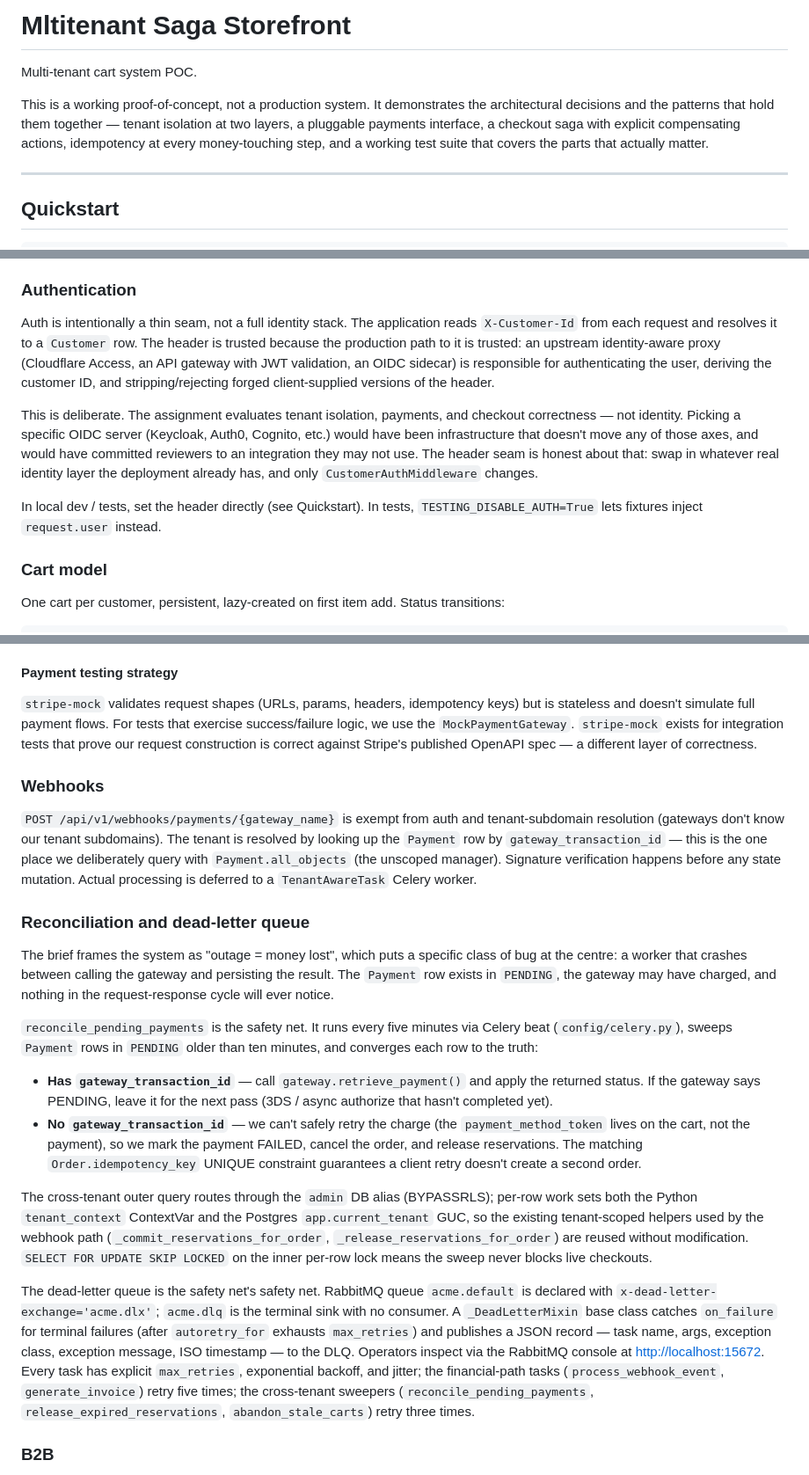
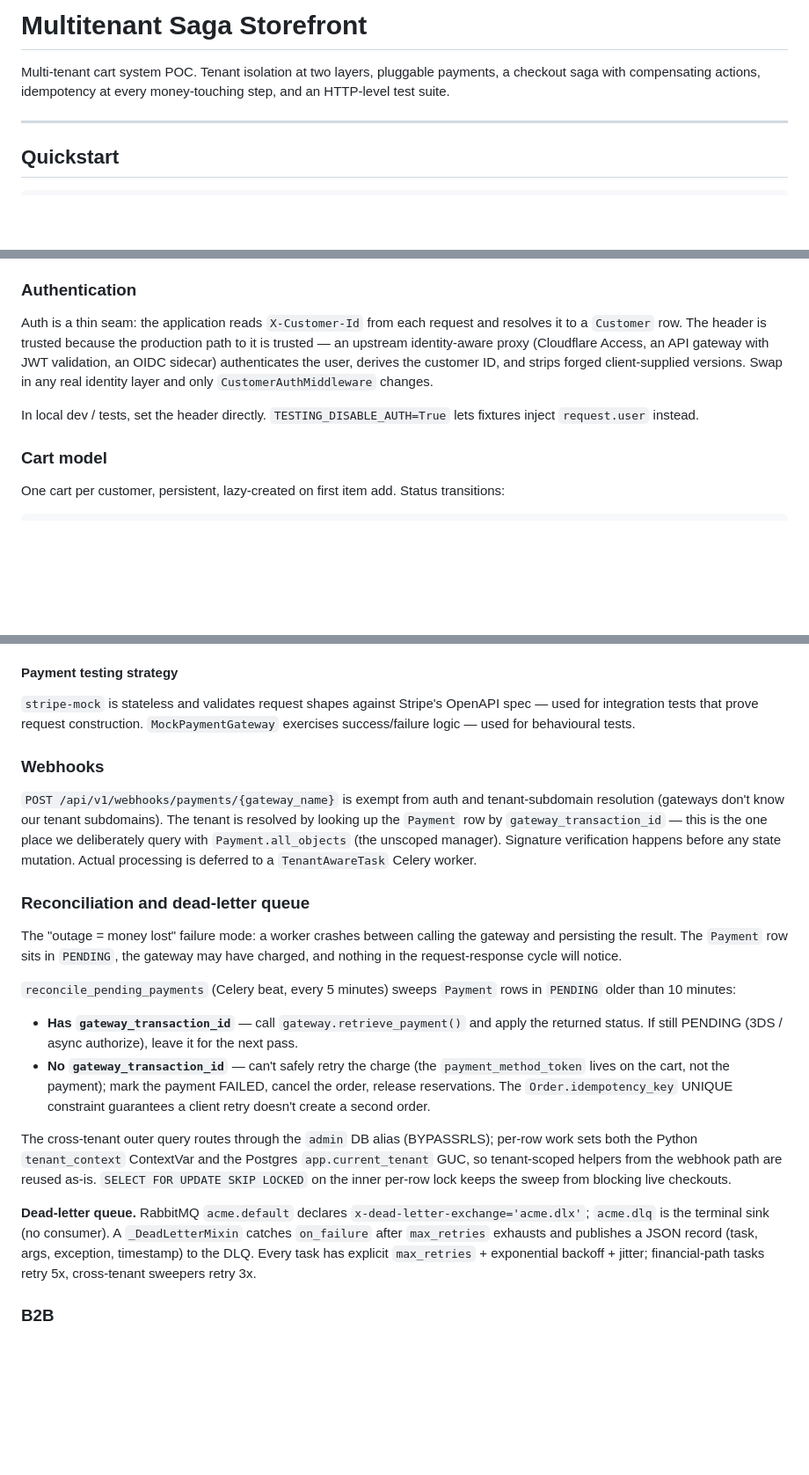
Before and after one commit to mustafa-rmd/multitenant-saga-storefront, a Markdown page: README.md, 3 parts joined by grey strips. Shown at 88% size. GitHub-like rendering; blank space fills up the shorter version.

Commit message:
docs: tighten README prose for reviewer-first reading

```diff
--- a/README.md
+++ b/README.md
@@ -1,8 +1,6 @@
-# Mltitenant Saga Storefront
+# Multitenant Saga Storefront
 
-Multi-tenant cart system POC.
-
-This is a working proof-of-concept, not a production system. It demonstrates the architectural decisions and the patterns that hold them together — tenant isolation at two layers, a pluggable payments interface, a checkout saga with explicit compensating actions, idempotency at every money-touching step, and a working test suite that covers the parts that actually matter.
+Multi-tenant cart system POC. Tenant isolation at two layers, pluggable payments, a checkout saga with compensating actions, idempotency at every money-touching step, and an HTTP-level test suite.
 
 ---
 
@@ -97,11 +95,9 @@ The policies use `FORCE ROW LEVEL SECURITY`, which means even the table owner ca
 
 ### Authentication
 
-Auth is intentionally a thin seam, not a full identity stack. The application reads `X-Customer-Id` from each request and resolves it to a `Customer` row. The header is trusted because the production path to it is trusted: an upstream identity-aware proxy (Cloudflare Access, an API gateway with JWT validation, an OIDC sidecar) is responsible for authenticating the user, deriving the customer ID, and stripping/rejecting forged client-supplied versions of the header.
+Auth is a thin seam: the application reads `X-Customer-Id` from each request and resolves it to a `Customer` row. The header is trusted because the production path to it is trusted — an upstream identity-aware proxy (Cloudflare Access, an API gateway with JWT validation, an OIDC sidecar) authenticates the user, derives the customer ID, and strips forged client-supplied versions. Swap in any real identity layer and only `CustomerAuthMiddleware` changes.
 
-This is deliberate. The assignment evaluates tenant isolation, payments, and checkout correctness — not identity. Picking a specific OIDC server (Keycloak, Auth0, Cognito, etc.) would have been infrastructure that doesn't move any of those axes, and would have committed reviewers to an integration they may not use. The header seam is honest about that: swap in whatever real identity layer the deployment already has, and only `CustomerAuthMiddleware` changes.
-
-In local dev / tests, set the header directly (see Quickstart). In tests, `TESTING_DISABLE_AUTH=True` lets fixtures inject `request.user` instead.
+In local dev / tests, set the header directly. `TESTING_DISABLE_AUTH=True` lets fixtures inject `request.user` instead.
 
 ### Cart model
 
@@ -197,7 +193,7 @@ Two gateways ship:
 
 #### Payment testing strategy
 
-`stripe-mock` validates request shapes (URLs, params, headers, idempotency keys) but is stateless and doesn't simulate full payment flows. For tests that exercise success/failure logic, we use the `MockPaymentGateway`. `stripe-mock` exists for integration tests that prove our request construction is correct against Stripe's published OpenAPI spec — a different layer of correctness.
+`stripe-mock` is stateless and validates request shapes against Stripe's OpenAPI spec — used for integration tests that prove request construction. `MockPaymentGateway` exercises success/failure logic — used for behavioural tests.
 
 ### Webhooks
 
@@ -205,16 +201,16 @@ Two gateways ship:
 
 ### Reconciliation and dead-letter queue
 
-The brief frames the system as "outage = money lost", which puts a specific class of bug at the centre: a worker that crashes between calling the gateway and persisting the result. The `Payment` row exists in `PENDING`, the gateway may have charged, and nothing in the request-response cycle will ever notice.
+The "outage = money lost" failure mode: a worker crashes between calling the gateway and persisting the result. The `Payment` row sits in `PENDING`, the gateway may have charged, and nothing in the request-response cycle will notice.
 
-`reconcile_pending_payments` is the safety net. It runs every five minutes via Celery beat (`config/celery.py`), sweeps `Payment` rows in `PENDING` older than ten minutes, and converges each row to the truth:
+`reconcile_pending_payments` (Celery beat, every 5 minutes) sweeps `Payment` rows in `PENDING` older than 10 minutes:
 
-- **Has `gateway_transaction_id`** — call `gateway.retrieve_payment()` and apply the returned status. If the gateway says PENDING, leave it for the next pass (3DS / async authorize that hasn't completed yet).
-- **No `gateway_transaction_id`** — we can't safely retry the charge (the `payment_method_token` lives on the cart, not the payment), so we mark the payment FAILED, cancel the order, and release reservations. The matching `Order.idempotency_key` UNIQUE constraint guarantees a client retry doesn't create a second order.
+- **Has `gateway_transaction_id`** — call `gateway.retrieve_payment()` and apply the returned status. If still PENDING (3DS / async authorize), leave it for the next pass.
+- **No `gateway_transaction_id`** — can't safely retry the charge (the `payment_method_token` lives on the cart, not the payment); mark the payment FAILED, cancel the order, release reservations. The `Order.idempotency_key` UNIQUE constraint guarantees a client retry doesn't create a second order.
 
-The cross-tenant outer query routes through the `admin` DB alias (BYPASSRLS); per-row work sets both the Python `tenant_context` ContextVar and the Postgres `app.current_tenant` GUC, so the existing tenant-scoped helpers used by the webhook path (`_commit_reservations_for_order`, `_release_reservations_for_order`) are reused without modification. `SELECT FOR UPDATE SKIP LOCKED` on the inner per-row lock means the sweep never blocks live checkouts.
+The cross-tenant outer query routes through the `admin` DB alias (BYPASSRLS); per-row work sets both the Python `tenant_context` ContextVar and the Postgres `app.current_tenant` GUC, so tenant-scoped helpers from the webhook path are reused as-is. `SELECT FOR UPDATE SKIP LOCKED` on the inner per-row lock keeps the sweep from blocking live checkouts.
 
-The dead-letter queue is the safety net's safety net. RabbitMQ queue `acme.default` is declared with `x-dead-letter-exchange='acme.dlx'`; `acme.dlq` is the terminal sink with no consumer. A `_DeadLetterMixin` base class catches `on_failure` for terminal failures (after `autoretry_for` exhausts `max_retries`) and publishes a JSON record — task name, args, exception class, exception message, ISO timestamp — to the DLQ. Operators inspect via the RabbitMQ console at <http://localhost:15672>. Every task has explicit `max_retries`, exponential backoff, and jitter; the financial-path tasks (`process_webhook_event`, `generate_invoice`) retry five times; the cross-tenant sweepers (`reconcile_pending_payments`, `release_expired_reservations`, `abandon_stale_carts`) retry three times.
+**Dead-letter queue.** RabbitMQ `acme.default` declares `x-dead-letter-exchange='acme.dlx'`; `acme.dlq` is the terminal sink (no consumer). A `_DeadLetterMixin` catches `on_failure` after `max_retries` exhausts and publishes a JSON record (task, args, exception, timestamp) to the DLQ. Every task has explicit `max_retries` + exponential backoff + jitter; financial-path tasks retry 5x, cross-tenant sweepers retry 3x.
 
 ### B2B
 
```
Also changed, not shown: other parts of README.md (+3 -3 lines).
